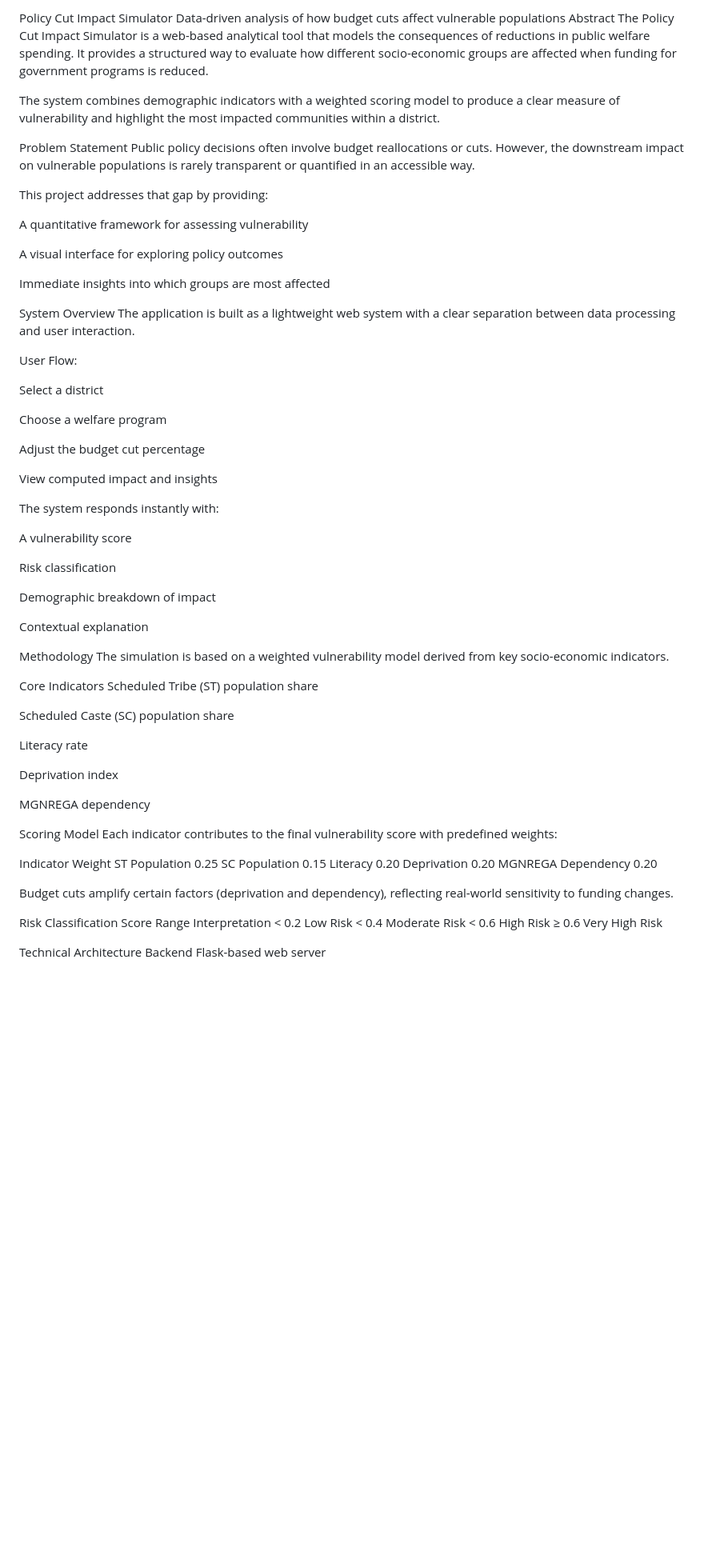
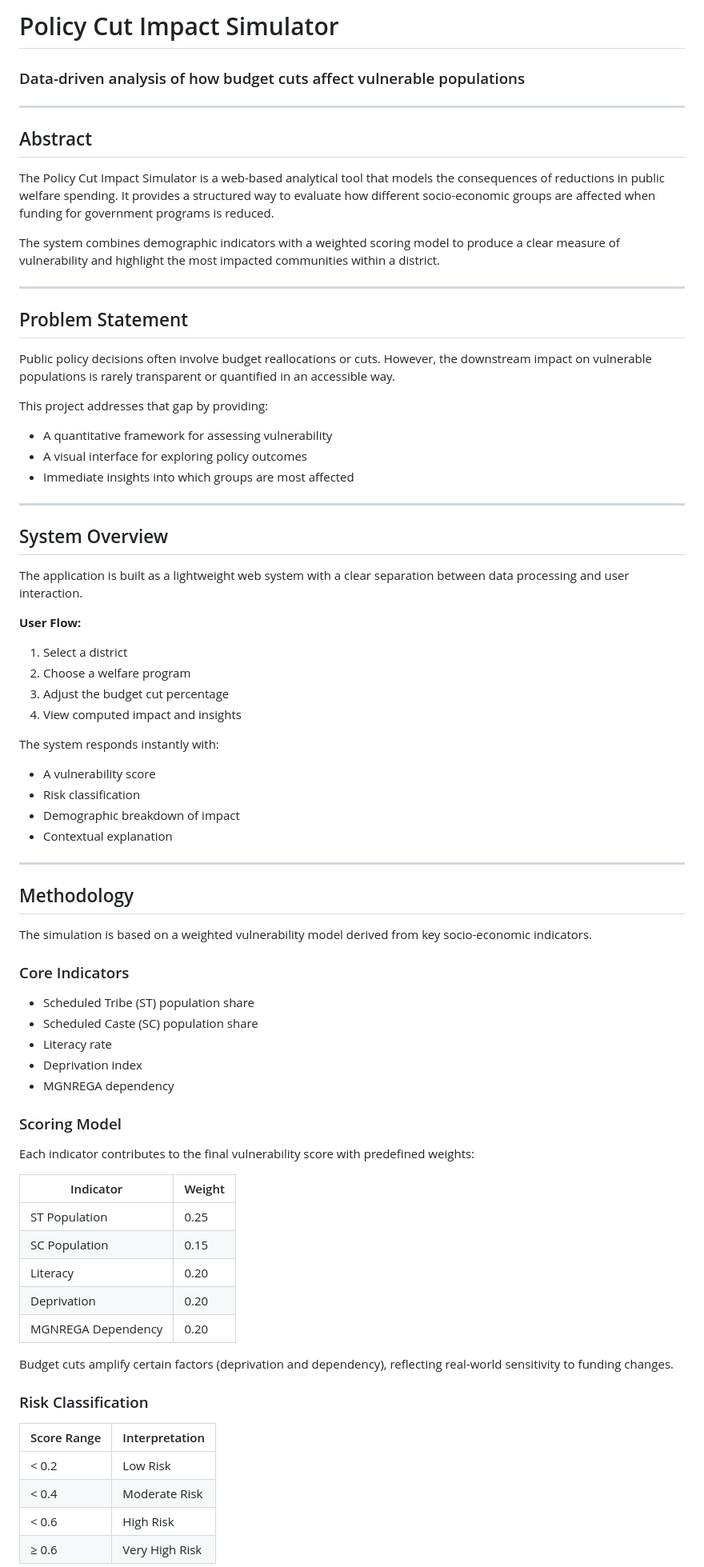
Before and after one commit to nayanahsoju-max/policy-impact-simulator-maharashtra, a Markdown page: README.md, the part around one of its changes. Shown at 80% size. GitHub-like rendering; blank space fills up the shorter version.

```diff
--- a/README.md
+++ b/README.md
@@ -1,78 +1,79 @@
-Policy Cut Impact Simulator
-Data-driven analysis of how budget cuts affect vulnerable populations
-Abstract
+# Policy Cut Impact Simulator
+
+### Data-driven analysis of how budget cuts affect vulnerable populations
+
+---
+
+## Abstract
+
 The Policy Cut Impact Simulator is a web-based analytical tool that models the consequences of reductions in public welfare spending. It provides a structured way to evaluate how different socio-economic groups are affected when funding for government programs is reduced.
 
 The system combines demographic indicators with a weighted scoring model to produce a clear measure of vulnerability and highlight the most impacted communities within a district.
 
-Problem Statement
+---
+
+## Problem Statement
+
 Public policy decisions often involve budget reallocations or cuts. However, the downstream impact on vulnerable populations is rarely transparent or quantified in an accessible way.
 
 This project addresses that gap by providing:
 
-A quantitative framework for assessing vulnerability
+- A quantitative framework for assessing vulnerability
+- A visual interface for exploring policy outcomes
+- Immediate insights into which groups are most affected
 
-A visual interface for exploring policy outcomes
+---
 
-Immediate insights into which groups are most affected
+## System Overview
 
-System Overview
 The application is built as a lightweight web system with a clear separation between data processing and user interaction.
 
-User Flow:
-
-Select a district
-
-Choose a welfare program
-
-Adjust the budget cut percentage
-
-View computed impact and insights
+**User Flow:**
+1. Select a district
+2. Choose a welfare program
+3. Adjust the budget cut percentage
+4. View computed impact and insights
 
 The system responds instantly with:
+- A vulnerability score
+- Risk classification
+- Demographic breakdown of impact
+- Contextual explanation
 
-A vulnerability score
+---
 
-Risk classification
+## Methodology
 
-Demographic breakdown of impact
-
-Contextual explanation
-
-Methodology
 The simulation is based on a weighted vulnerability model derived from key socio-economic indicators.
 
-Core Indicators
-Scheduled Tribe (ST) population share
+### Core Indicators
 
-Scheduled Caste (SC) population share
+- Scheduled Tribe (ST) population share
+- Scheduled Caste (SC) population share
+- Literacy rate
+- Deprivation index
+- MGNREGA dependency
 
-Literacy rate
+### Scoring Model
 
-Deprivation index
-
-MGNREGA dependency
-
-Scoring Model
 Each indicator contributes to the final vulnerability score with predefined weights:
 
-Indicator	Weight
-ST Population	0.25
-SC Population	0.15
-Literacy	0.20
-Deprivation	0.20
-MGNREGA Dependency	0.20
+| Indicator              | Weight |
+|-----------------------|--------|
+| ST Population         | 0.25   |
+| SC Population         | 0.15   |
+| Literacy              | 0.20   |
+| Deprivation           | 0.20   |
+| MGNREGA Dependency    | 0.20   |
 
 Budget cuts amplify certain factors (deprivation and dependency), reflecting real-world sensitivity to funding changes.
 
-Risk Classification
-Score Range	Interpretation
-< 0.2	Low Risk
-< 0.4	Moderate Risk
-< 0.6	High Risk
-≥ 0.6	Very High Risk
+### Risk Classification
 
-Technical Architecture
-Backend
-Flask-based web server
+| Score Range | Interpretation |
+|------------|---------------|
+| < 0.2      | Low Risk      |
+| < 0.4      | Moderate Risk |
+| < 0.6      | High Risk     |
+| ≥ 0.6      | Very High Risk|
 
```
Also changed, not shown: other parts of README.md (+69 -62 lines).
